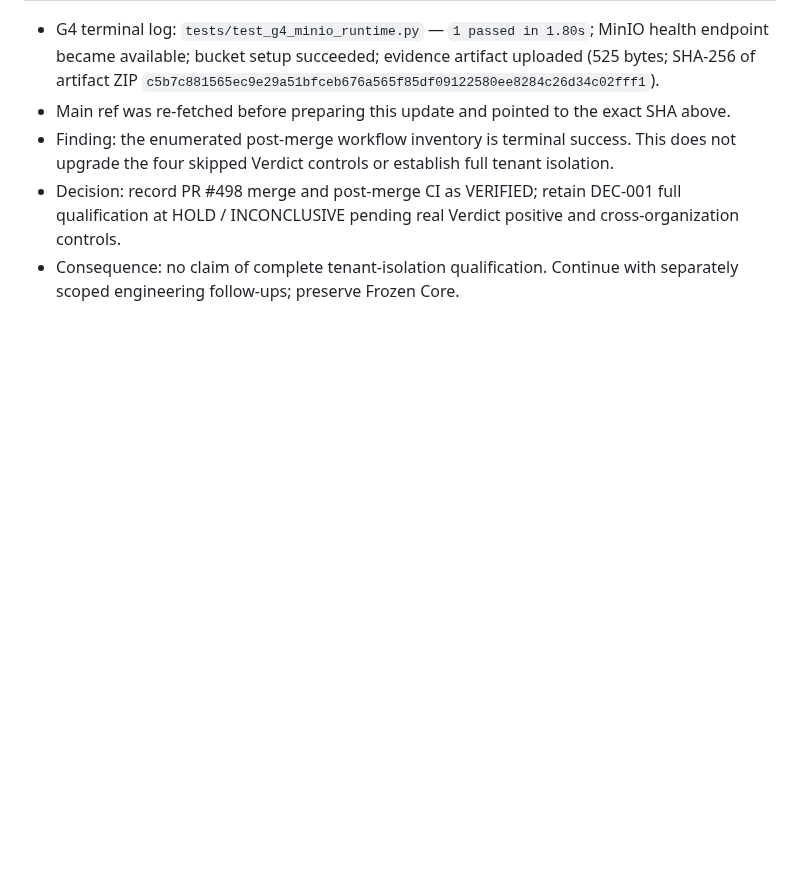
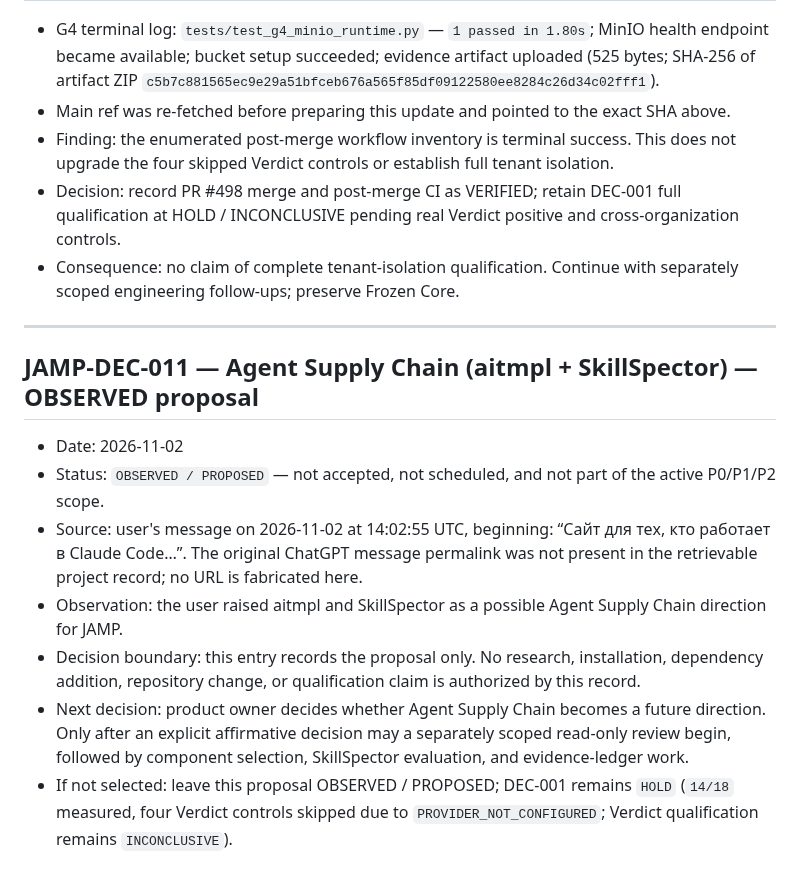
Before and after one commit to qwertymarketolog-lab/JAMP, a Markdown page: docs/DECISION_LOG.md, the part around the change. GitHub-like rendering; blank space fills up the shorter version.

Commit message:
docs: record Agent Supply Chain as observed proposal

```diff
--- a/docs/DECISION_LOG.md
+++ b/docs/DECISION_LOG.md
@@ -700,3 +700,15 @@ All eight applicable workflow runs fetched for exact main SHA `c6e5c989a7d5f6ecf
 - Finding: the enumerated post-merge workflow inventory is terminal success. This does not upgrade the four skipped Verdict controls or establish full tenant isolation.
 - Decision: record PR #498 merge and post-merge CI as VERIFIED; retain DEC-001 full qualification at HOLD / INCONCLUSIVE pending real Verdict positive and cross-organization controls.
 - Consequence: no claim of complete tenant-isolation qualification. Continue with separately scoped engineering follow-ups; preserve Frozen Core.
+
+------------------------------------------------------------------------
+
+## JAMP-DEC-011 — Agent Supply Chain (aitmpl + SkillSpector) — OBSERVED proposal
+
+- Date: 2026-11-02
+- Status: `OBSERVED / PROPOSED` — not accepted, not scheduled, and not part of the active P0/P1/P2 scope.
+- Source: user's message on 2026-11-02 at 14:02:55 UTC, beginning: “Сайт для тех, кто работает в Claude Code…”. The original ChatGPT message permalink was not present in the retrievable project record; no URL is fabricated here.
+- Observation: the user raised aitmpl and SkillSpector as a possible Agent Supply Chain direction for JAMP.
+- Decision boundary: this entry records the proposal only. No research, installation, dependency addition, repository change, or qualification claim is authorized by this record.
+- Next decision: product owner decides whether Agent Supply Chain becomes a future direction. Only after an explicit affirmative decision may a separately scoped read-only review begin, followed by component selection, SkillSpector evaluation, and evidence-ledger work.
+- If not selected: leave this proposal OBSERVED / PROPOSED; DEC-001 remains `HOLD` (`14/18` measured, four Verdict controls skipped due to `PROVIDER_NOT_CONFIGURED`; Verdict qualification remains `INCONCLUSIVE`).
```
